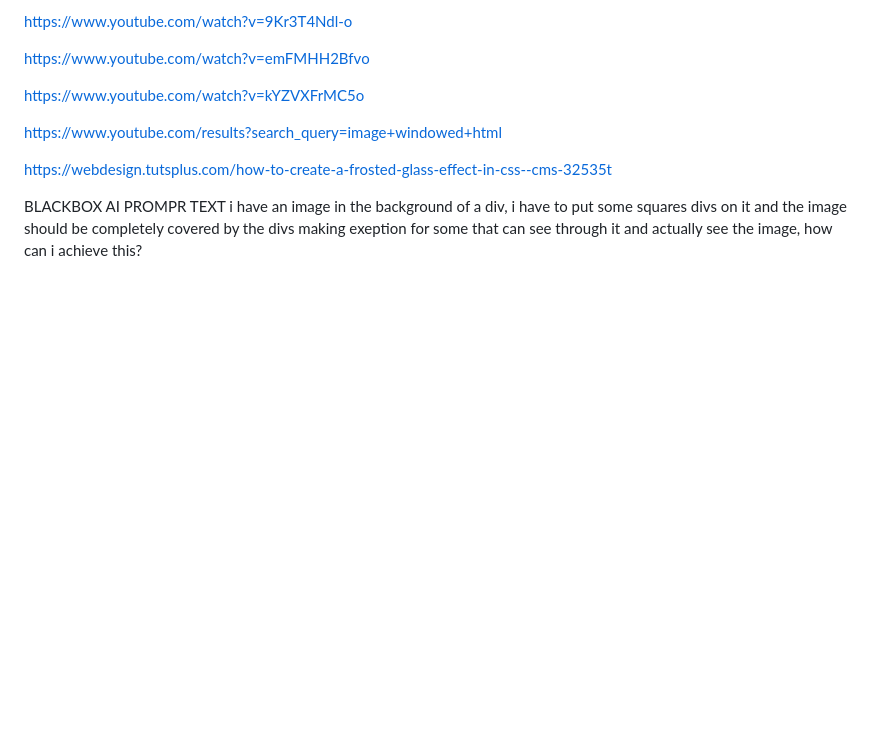
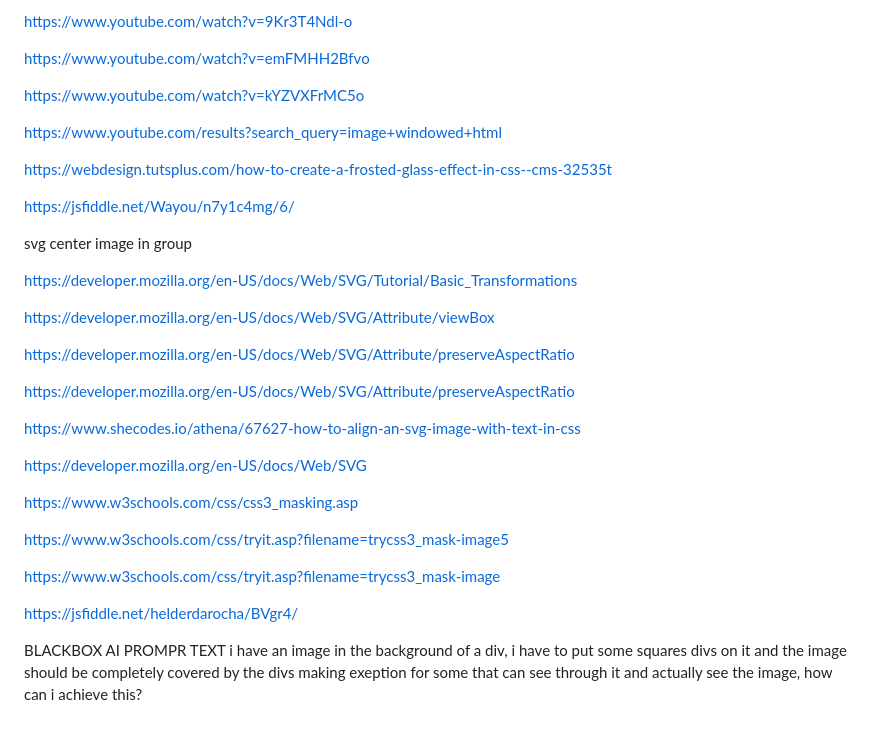
Before and after one commit to KemonoBAT4/Programming-Library, a Markdown page: README.md, the part around the change. GitHub-like rendering; blank space fills up the shorter version.

```diff
--- a/README.md
+++ b/README.md
@@ -71,5 +71,29 @@ https://www.youtube.com/results?search_query=image+windowed+html
 https://webdesign.tutsplus.com/how-to-create-a-frosted-glass-effect-in-css--cms-32535t
 
 
+https://jsfiddle.net/Wayou/n7y1c4mg/6/
+
+svg center image in group
+
+https://developer.mozilla.org/en-US/docs/Web/SVG/Tutorial/Basic_Transformations
+
+https://developer.mozilla.org/en-US/docs/Web/SVG/Attribute/viewBox
+
+https://developer.mozilla.org/en-US/docs/Web/SVG/Attribute/preserveAspectRatio
+
+https://developer.mozilla.org/en-US/docs/Web/SVG/Attribute/preserveAspectRatio
+
+https://www.shecodes.io/athena/67627-how-to-align-an-svg-image-with-text-in-css
+
+https://developer.mozilla.org/en-US/docs/Web/SVG
+
+https://www.w3schools.com/css/css3_masking.asp
+
+https://www.w3schools.com/css/tryit.asp?filename=trycss3_mask-image5
+
+https://www.w3schools.com/css/tryit.asp?filename=trycss3_mask-image
+
+https://jsfiddle.net/helderdarocha/BVgr4/
+
 BLACKBOX AI PROMPR TEXT
 i have an image in the background of a div, i have to put some squares divs on it and the image should be completely covered by the divs making exeption for some that can see through it and actually see the image, how can i achieve this?
```
